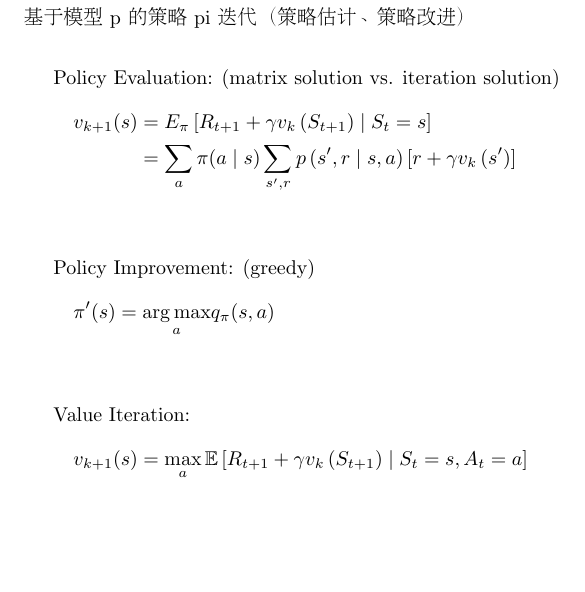
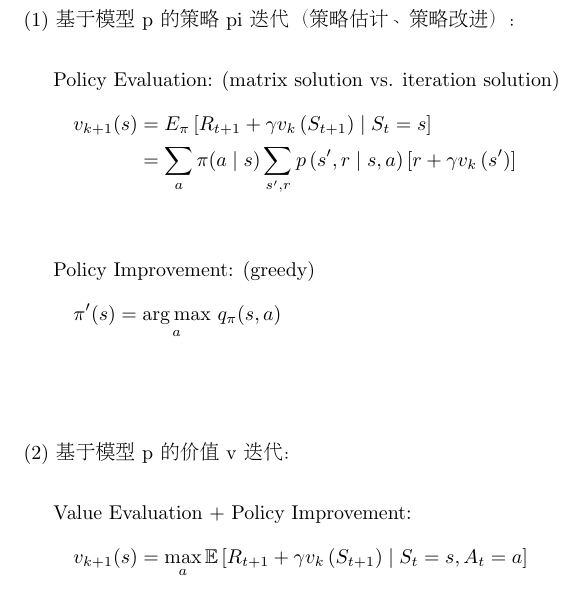
Before and after one commit to fczhang0606/3.2-Single-Agent-Reinforcement-Learning, a LaTeX document (tex/RL.tex): part of page 3 of 3, cut so that both start at the same text. Compiled offline with pdfLaTeX.

Commit message:
20240304

```diff
--- a/tex/RL.tex
+++ b/tex/RL.tex
@@ -145,7 +145,7 @@ optimal-policy:
 
 ~ \\[6pt]
 \begin{CJK}{UTF8}{gbsn}
-    基于模型 p 的策略 pi 迭代（策略估计、策略改进） \\[6pt]
+    (1) 基于模型 p 的策略 pi 迭代（策略估计、策略改进）： \\[6pt]
 \end{CJK}
 
 
@@ -163,12 +163,20 @@ Policy Evaluation: (matrix solution vs. iteration solution)
 
 Policy Improvement: (greedy)
 \begin{align*}
-    \pi^{\prime}(s) = \underset{a}{\arg \max} q_{\pi}(s, a)
+    \pi^{\prime}(s) = \underset{a}{\arg \max} \ q_{\pi}(s, a)
 \end{align*}
 \\[6pt]
 
 
-Value Iteration: \
+~ \\[6pt]
+\begin{CJK}{UTF8}{gbsn}
+    (2) 基于模型 p 的价值 v 迭代： \\[6pt]
+\end{CJK}
+
+
+Value Evaluation + Policy Improvement:
 \begin{align*}
-    v_{k+1}(s)=\max_{a} \mathbb{E} \left[R_{t+1}+\gamma v_{k}\left(S_{t+1}\right) \mid S_{t}=s, A_{t}=a\right]
+    v_{k+1}(s) = \max_{a}
+    \mathbb{E} \left[ R_{t+1}+\gamma
+    v_{k} \left( S_{t+1} \right) \mid S_{t}=s, A_{t}=a \right]
 \end{align*}
```
Also changed, not shown: tex/RL.bbl (added), tex/RL.pdf, tex/RL.tex (2 more changed lines), 2 other files.
